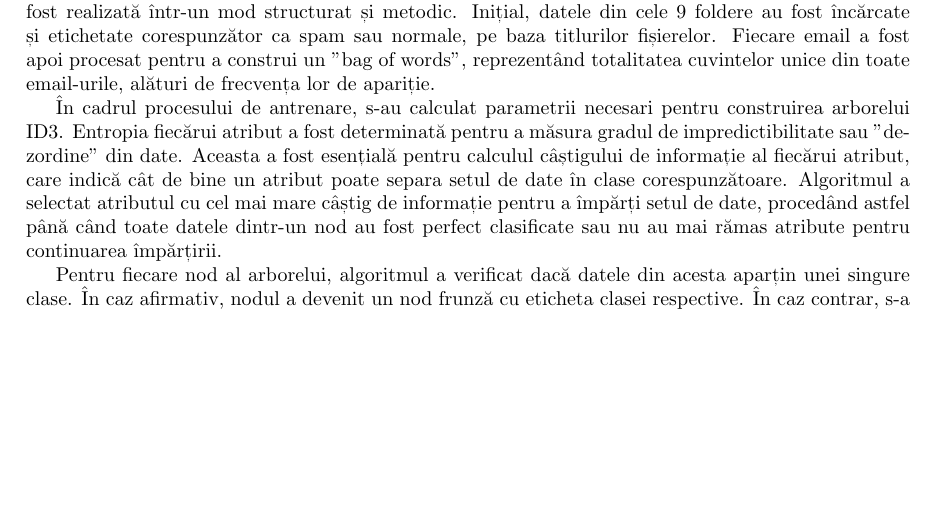
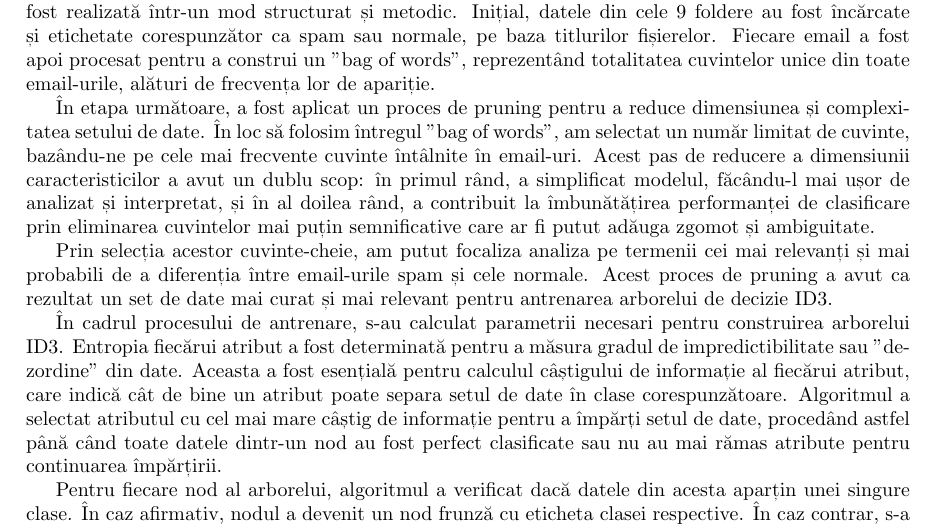
Before and after one commit to Andreww09/Machine-Learning-Project, a LaTeX document (proiect/proiect_practic.tex): part of page 2 of 3 before the commit and part of page 2 of 4 after it, cut so that both start at the same text, the shorter picture padded with empty space. Compiled offline with pdfLaTeX.

Commit message:
Update proiect_practic.tex

```diff
--- a/proiect/proiect_practic.tex
+++ b/proiect/proiect_practic.tex
@@ -50,6 +50,10 @@ Prin compararea acestor doi algoritmi în contextul clasificării emailurilor, d
 \subsection{Implementarea aLgoritmului ID3}
 Implementarea algoritmului ID3 pentru clasificarea email-urilor în categoriile spam sau normale a fost realizată într-un mod structurat și metodic. Inițial, datele din cele 9 foldere au fost încărcate și etichetate corespunzător ca spam sau normale, pe baza titlurilor fișierelor. Fiecare email a fost apoi procesat pentru a construi un "bag of words", reprezentând totalitatea cuvintelor unice din toate email-urile, alături de frecvența lor de apariție.
 
+În etapa următoare, a fost aplicat un proces de pruning pentru a reduce dimensiunea și complexitatea setului de date. În loc să folosim întregul "bag of words", am selectat un număr limitat de cuvinte, bazându-ne pe cele mai frecvente cuvinte întâlnite în email-uri. Acest pas de reducere a dimensiunii caracteristicilor a avut un dublu scop: în primul rând, a simplificat modelul, făcându-l mai ușor de analizat și interpretat, și în al doilea rând, a contribuit la îmbunătățirea performanței de clasificare prin eliminarea cuvintelor mai puțin semnificative care ar fi putut adăuga zgomot și ambiguitate.
+
+Prin selecția acestor cuvinte-cheie, am putut focaliza analiza pe termenii cei mai relevanți și mai probabili de a diferenția între email-urile spam și cele normale. Acest proces de pruning a avut ca rezultat un set de date mai curat și mai relevant pentru antrenarea arborelui de decizie ID3.
+
 În cadrul procesului de antrenare, s-au calculat parametrii necesari pentru construirea arborelui ID3. Entropia fiecărui atribut a fost determinată pentru a măsura gradul de impredictibilitate sau "dezordine" din date. Aceasta a fost esențială pentru calculul câștigului de informație al fiecărui atribut, care indică cât de bine un atribut poate separa setul de date în clase corespunzătoare. Algoritmul a selectat atributul cu cel mai mare câștig de informație pentru a împărți setul de date, procedând astfel până când toate datele dintr-un nod au fost perfect clasificate sau nu au mai rămas atribute pentru continuarea împărțirii.
 
 Pentru fiecare nod al arborelui, algoritmul a verificat dacă datele din acesta aparțin unei singure clase. În caz afirmativ, nodul a devenit un nod frunză cu eticheta clasei respective. În caz contrar, s-a ales un nou atribut pentru împărțirea ulterioară a datelor. Acest proces de împărțire a fost repetat recursiv pentru fiecare ramură nou creată a arborelui.
```
Also changed, not shown: proiect/proiect_practic.tex (2 more changed lines).
